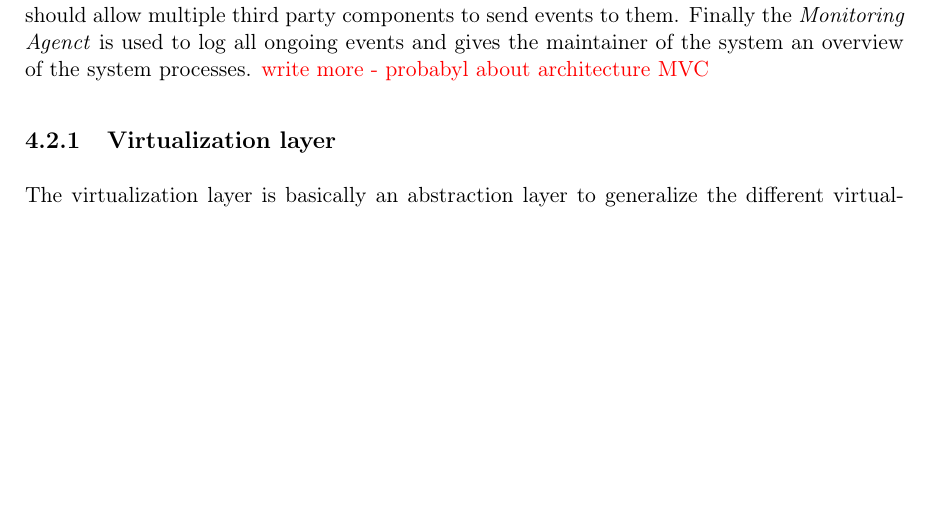
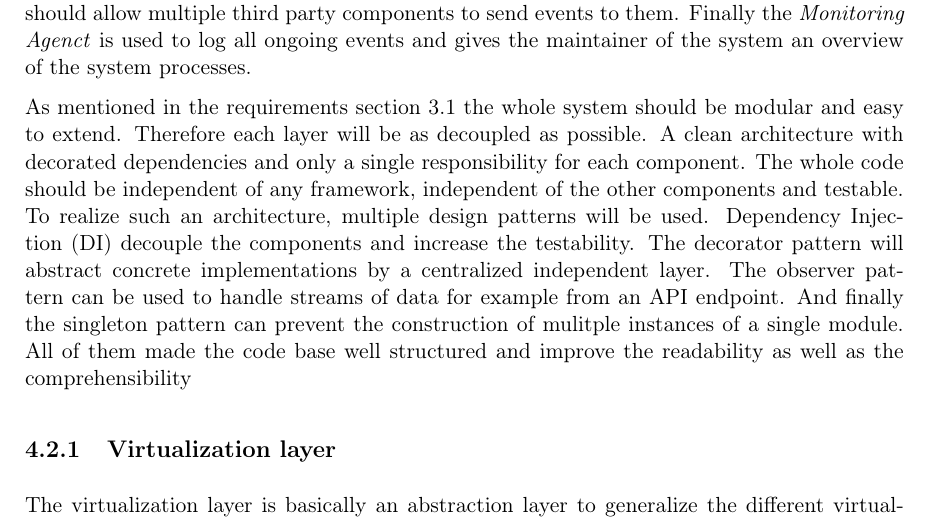
Before and after one commit to Neoklosch/Master-Thesis, a LaTeX thesis (thesis.tex, which reads sections/005_design.tex): part of page 46 of 75, cut so that both start at the same text, the shorter picture padded with empty space. The pictures show the PDF file Master_Thesis_-_Markus_Paeschke.pdf that the author committed with the source.

Commit message:
Added section for architecture and design patterns.

```diff
--- a/sections/005_design.tex
+++ b/sections/005_design.tex
@@ -93,11 +93,17 @@ The \textit{Hardware Event Handler} is a communication endpoint for other third
 For example an external hardware listener could send a message to the event handler to register a new connected device like a Zigbee dongle or a bluetooth stick.
 This component should allow multiple third party components to send events to them.
 Finally the \textit{Monitoring Agenct} is used to log all ongoing events and gives the maintainer of the system an overview of the system processes.
-\todo{write more - probabyl about architecture MVC}
-% MVC ohne View
-% -> keine spezielle architektur
-% -> jedoch decoupled as much as possible
-% ---> DI, RxPy
+
+As mentioned in the requirements section \ref{section:functional-requirements} the whole system should be modular and easy to extend.
+Therefore each layer will be as decoupled as possible.
+A clean architecture with decorated dependencies and only a single responsibility for each component.
+The whole code should be independent of any framework, independent of the other components and testable.
+To realize such an architecture, multiple design patterns will be used.
+\ac{DI} decouple the components and increase the testability.
+The decorator pattern will abstract concrete implementations by a centralized independent layer.
+The observer pattern can be used to handle streams of data for example from an \ac{API} endpoint.
+And finally the singleton pattern can prevent the construction of mulitple instances of a single module.
+All of them made the code base well structured and improve the readability as well as the comprehensibility
 
 \subsection{Virtualization layer}
 The virtualization layer is basically an abstraction layer to generalize the different virtualization engines.
```
Also changed, not shown: sections/004_requirements_analysis.tex (+1 -0 lines), Master_Thesis_-_Markus_Paeschke.pdf.
